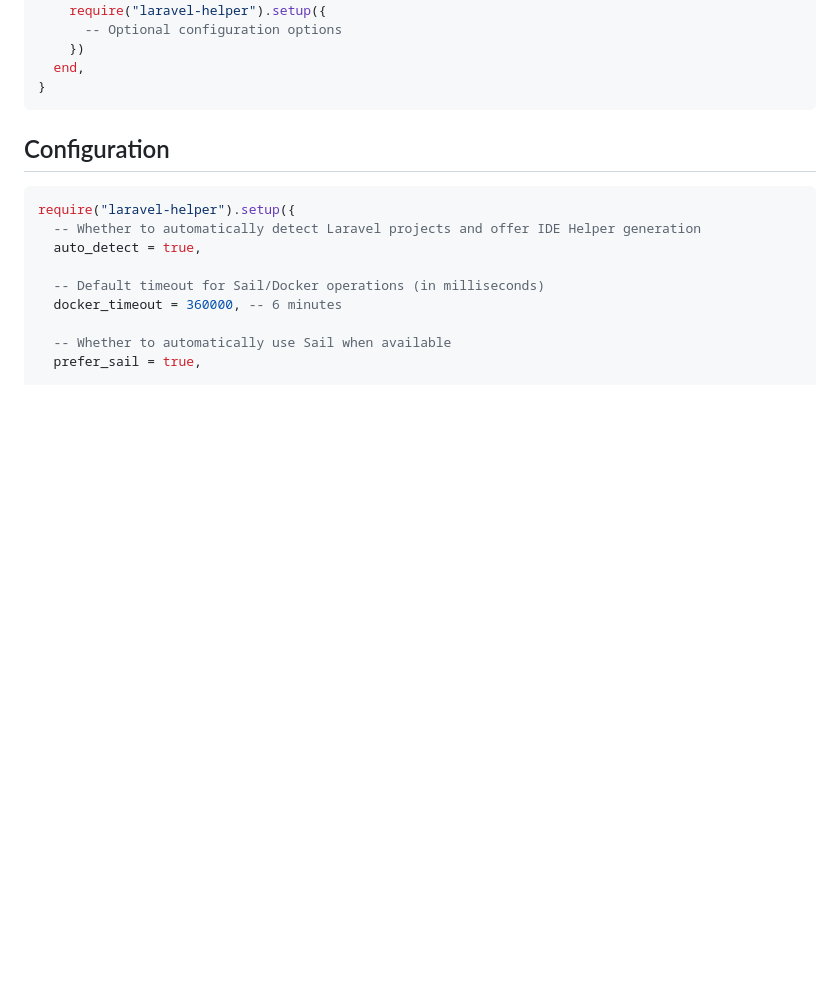
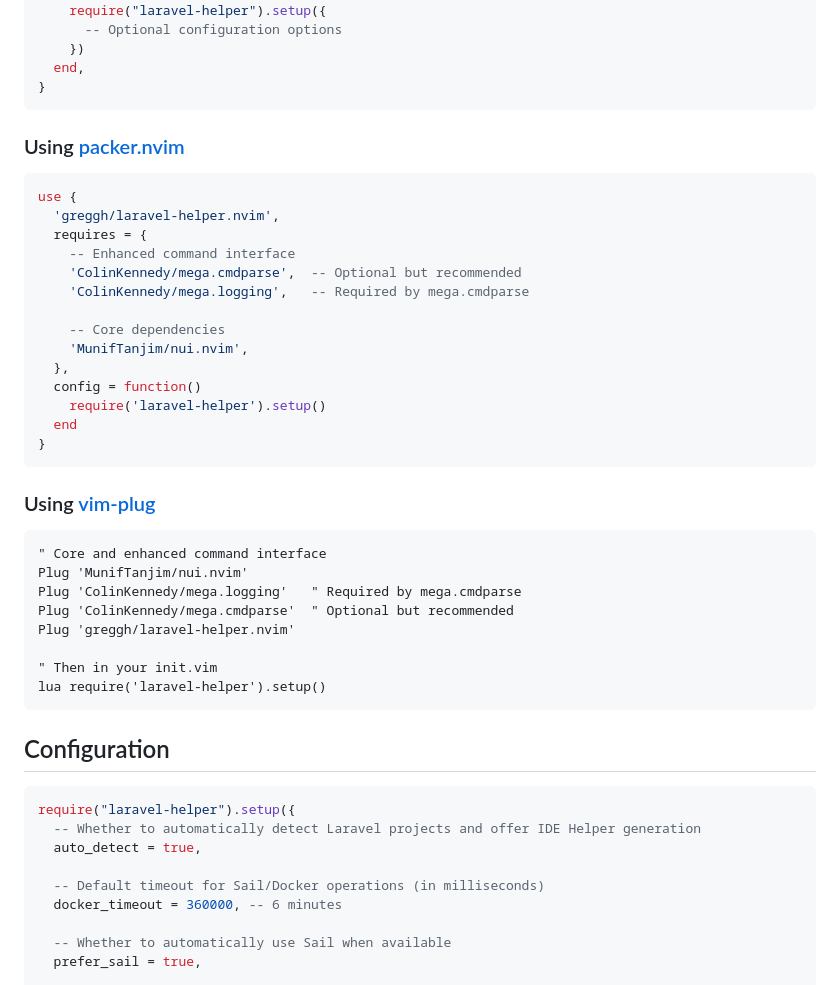
Before and after one commit to greggh/laravel-helper.nvim, a Markdown page: README.md, the part around one of its changes. Drawn GitHub-style; blank space fills up the shorter version.

Commit message:
Add installation examples for all plugin managers
- Add packer.nvim and vim-plug installation examples
- Include mega.cmdparse and mega.logging in all examples
- Indicate that these are optional but recommended
- Fix formatting issues in README

🤖 Generated with [Claude Code](https://claude.ai/code)
Co-Authored-By: Claude <noreply@anthropic.com>

````diff
--- a/README.md
+++ b/README.md
@@ -129,6 +129,38 @@ Using [lazy.nvim](https://github.com/folke/lazy.nvim):
     })
   end,
 }
+```
+
+### Using [packer.nvim](https://github.com/wbthomason/packer.nvim)
+
+```lua
+use {
+  'greggh/laravel-helper.nvim',
+  requires = {
+    -- Enhanced command interface
+    'ColinKennedy/mega.cmdparse',  -- Optional but recommended
+    'ColinKennedy/mega.logging',   -- Required by mega.cmdparse
+
+    -- Core dependencies
+    'MunifTanjim/nui.nvim',
+  },
+  config = function()
+    require('laravel-helper').setup()
+  end
+}
+```
+
+### Using [vim-plug](https://github.com/junegunn/vim-plug)
+
+```viml
+" Core and enhanced command interface
+Plug 'MunifTanjim/nui.nvim'
+Plug 'ColinKennedy/mega.logging'   " Required by mega.cmdparse
+Plug 'ColinKennedy/mega.cmdparse'  " Optional but recommended
+Plug 'greggh/laravel-helper.nvim'
+
+" Then in your init.vim
+lua require('laravel-helper').setup()
 ```
 
 ## Configuration
````
Also changed, not shown: other parts of README.md (+4 -4 lines).
